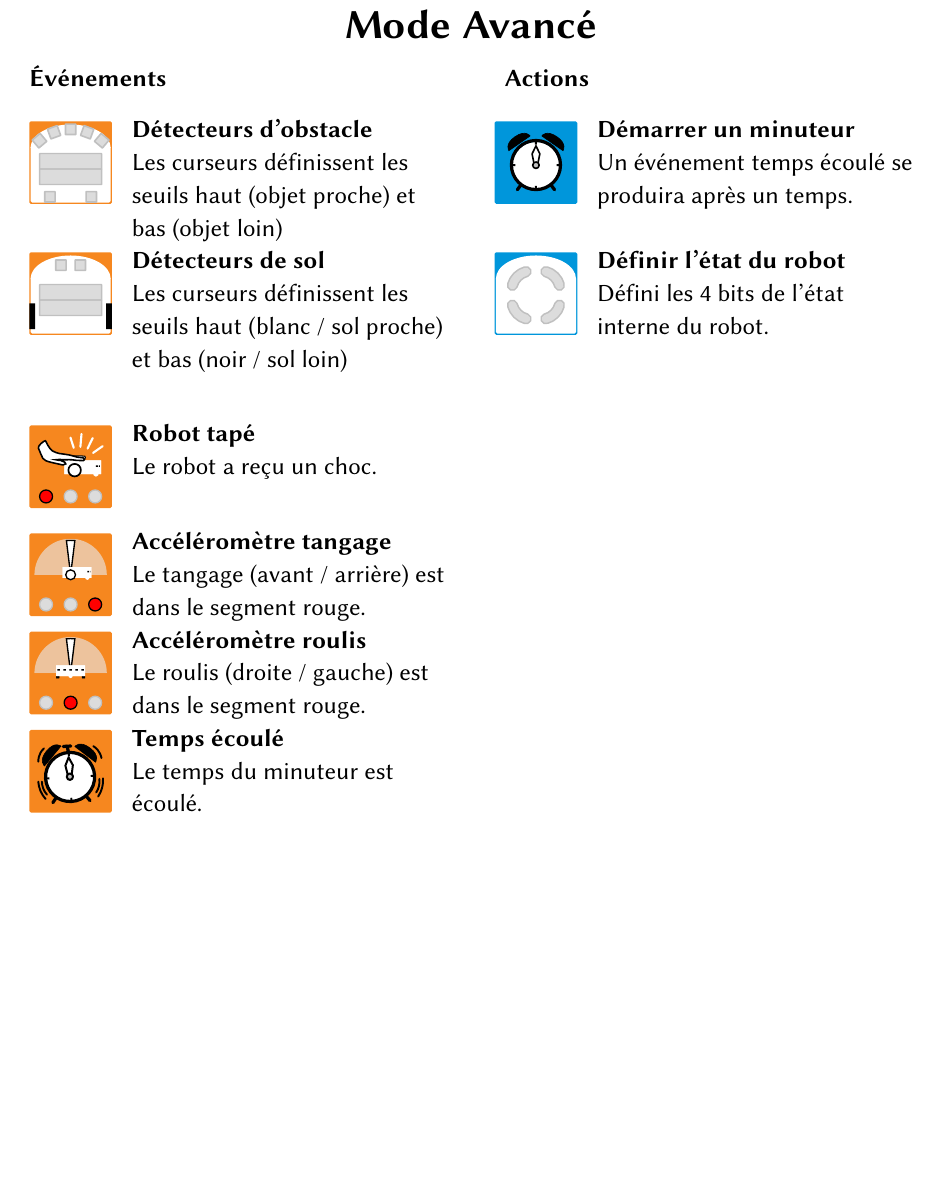
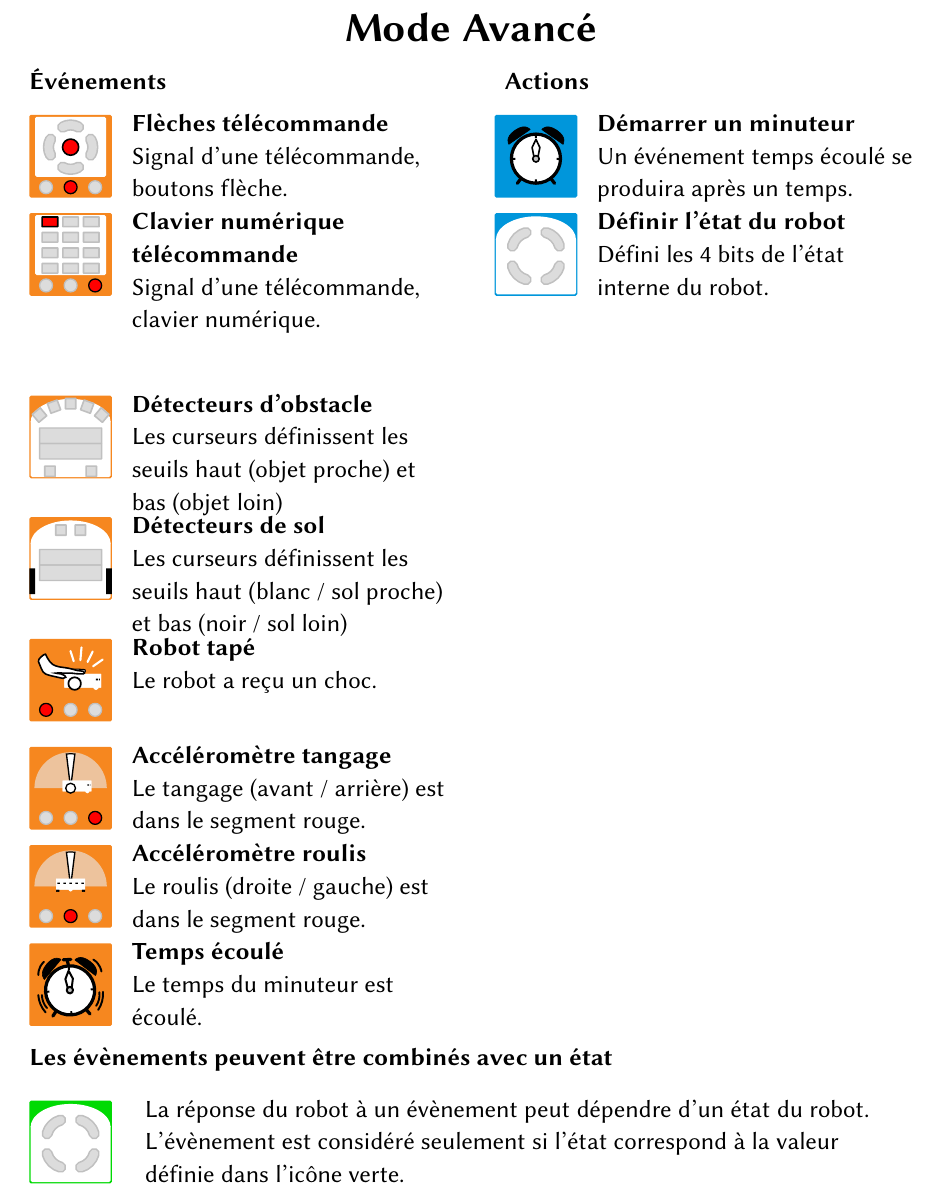
Before and after one commit to Mobsya/thymio-vpl-tutorial, a LaTeX document (ref-card/fr/vpl-ref-card.tex): part of page 2 of 2, cut so that both start at the same text, the shorter picture padded with empty space. Compiled offline with pdfLaTeX.

Commit message:
Updated to v1.5

```diff
--- a/ref-card/fr/vpl-ref-card.tex
+++ b/ref-card/fr/vpl-ref-card.tex
@@ -20,6 +20,7 @@
 \usepackage{colortbl}
 \usepackage[colorlinks=true,linkcolor=Blue,urlcolor=Blue,citecolor=Blue]{hyperref}
 \usepackage{libertine}
+\urlstyle{rm}
 
 \graphicspath{{../../images/}}
 
@@ -146,27 +147,39 @@ Gauche \textbf{et} droite doivent être touchés/avoir un objet à proximité. &
 
 \begin{tabularx}{\textwidth}{lL@{\hspace{1cm}}lL}
 
-\multicolumn{2}{l}{\textbf{Événements}} & \multicolumn{2}{l}{\textbf{Actions}} \\[.4cm]
+\multicolumn{2}{l}{\textbf{Événements}} & \multicolumn{2}{l}{\textbf{Actions}} \\[.2cm]
+
+\blk{event-rc-arrow} & \textbf{Flèches télécommande}
+
+Signal d'une télécommande, boutons flèche.&
+
+\blk{action-timer} & \textbf{Démarrer un minuteur}
+
+Un événement temps écoulé se produira après un temps.%
+%
+\\[.4cm]
+
+\blk{event-rc-keypad} & \textbf{Clavier numérique télécommande}
+
+Signal d'une télécommande, clavier numérique.&
+
+\blk{action-states} & \textbf{Définir l'état du robot}
+
+Défini les 4 bits de l'état interne du robot.\\
+%
+\\[.4cm]
 
 \blk{event-prox-advanced} & \textbf{Détecteurs d'obstacle}
 
 Les curseurs définissent les seuils haut (objet proche) et bas (objet loin)&
 
-\blk{action-timer} & \textbf{Démarrer un minuteur}
-
-Un événement temps écoulé se produira après un temps.%
-%
-\\[.6cm]
+\\[-0.2cm]
 
 \blk{event-prox-ground-advanced} & \textbf{Détecteurs de sol}
 
 Les curseurs définissent les seuils haut (blanc / sol proche) et bas (noir / sol loin)&
 
-\blk{action-states} & \textbf{Définir l'état du robot}
-
-Défini les 4 bits de l'état interne du robot.\\
-%
-\\[.2cm]
+\\[-0.2cm]
 
 \blk{event-tap-advanced} & \textbf{Robot tapé}
 
@@ -187,11 +200,23 @@ Le roulis (droite / gauche) est dans le segment rouge.
 
 Le temps du minuteur est écoulé.&
 
+\end{tabularx}
+
+
+
+\begin{tabularx}{\textwidth}{l@{\hspace{.7cm}}Ll}
+
+\multicolumn{2}{l}{\textbf{Les évènements peuvent être combinés avec un état}} & \\[.4cm]
+
+\blk{event-state} & La réponse du robot à un évènement peut dépendre d'un état du robot.
+
+L'évènement est considéré seulement si l'état correspond à la valeur définie dans l'icône verte.& \\
 
 \end{tabularx}
 
+
 \vfill
 
-{\normalsize M. Ben-Ari, S. Magnenat, J. Shin - \href{http://creativecommons.org/licenses/by-sa/3.0/}{CC-BY-SA}}
+{\normalsize M. Ben-Ari, S. Magnenat, J. Shin - \href{http://creativecommons.org/licenses/by-sa/3.0/}{CC-BY-SA} - sources dans \textsf{ref-card} à \url{http://github.com/aseba-community/thymio-vpl-tutorial/}}
 
 \end{document}
```
Also changed, not shown: ref-card/fr/vpl-folding-ref-card.tex (+25 -2 lines), ref-card/fr/vpl-ref-card.tex (4 more changed lines).
